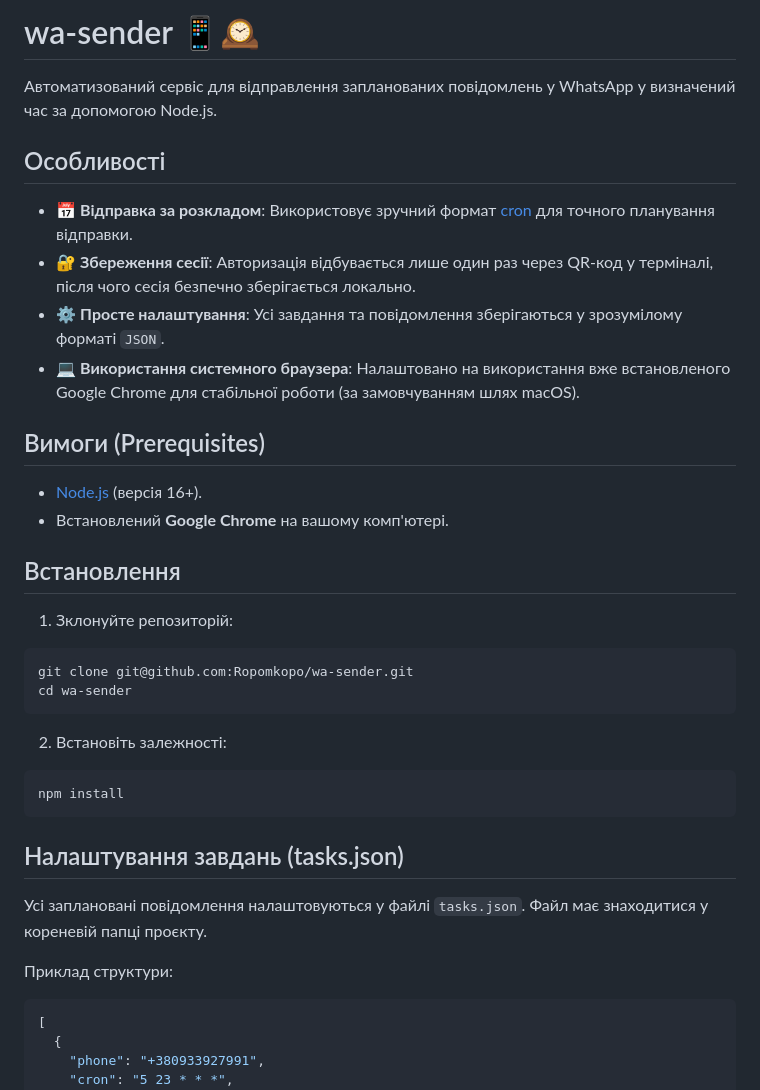
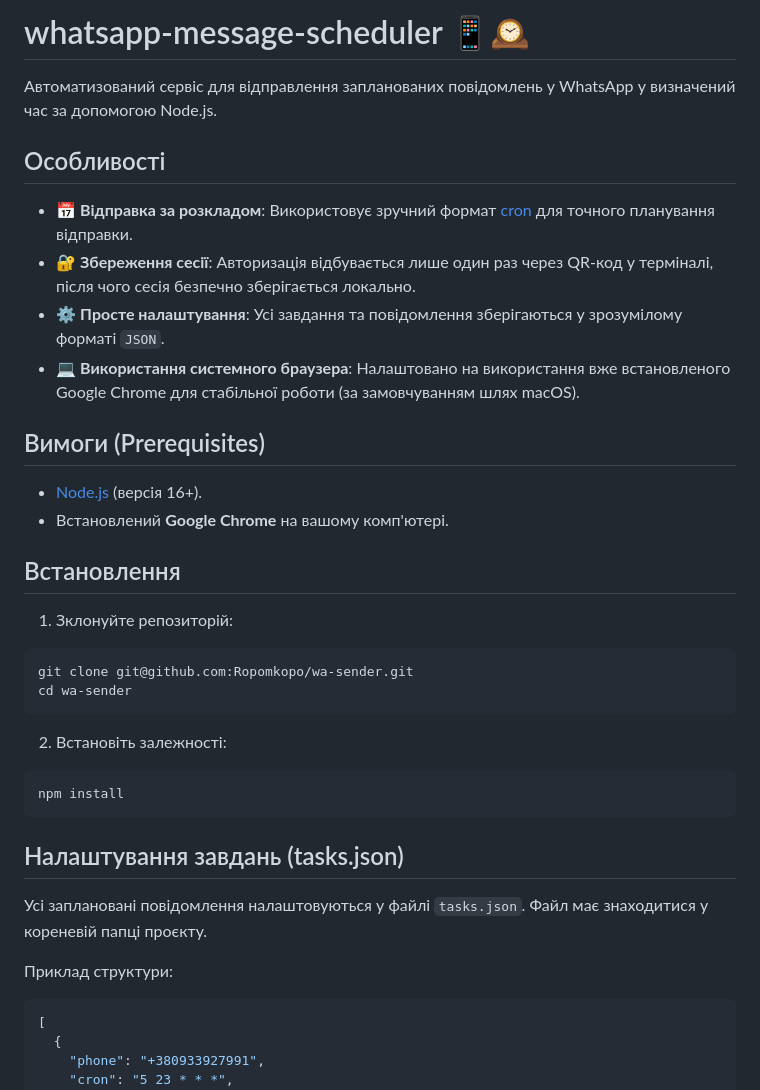
Before and after one commit to Ropomkopo/whatsapp-message-scheduler, a Markdown page: README.md, the part around one of its changes. GitHub-like rendering.

Commit message:
Rename app wa-sender -> whatsapp-message-scheduler.

````diff
--- a/README.md
+++ b/README.md
@@ -1,26 +1,30 @@
-# wa-sender 📱🕰️
+# whatsapp-message-scheduler 📱🕰️
 
 Автоматизований сервіс для відправлення запланованих повідомлень у WhatsApp у визначений час за допомогою Node.js.
 
 ## Особливості
+
 - 📅 **Відправка за розкладом**: Використовує зручний формат [cron](https://crontab.guru/) для точного планування відправки.
 - 🔐 **Збереження сесії**: Авторизація відбувається лише один раз через QR-код у терміналі, після чого сесія безпечно зберігається локально.
 - ⚙️ **Просте налаштування**: Усі завдання та повідомлення зберігаються у зрозумілому форматі `JSON`.
 - 💻 **Використання системного браузера**: Налаштовано на використання вже встановленого Google Chrome для стабільної роботи (за замовчуванням шлях macOS).
 
 ## Вимоги (Prerequisites)
+
 - [Node.js](https://nodejs.org/) (версія 16+).
 - Встановлений **Google Chrome** на вашому комп'ютері.
 
 ## Встановлення
 
 1. Зклонуйте репозиторій:
+
 ```bash
 git clone git@github.com:Ropomkopo/wa-sender.git
 cd wa-sender
 ```
 
 2. Встановіть залежності:
+
 ```bash
 npm install
 ```
@@ -30,6 +34,7 @@ npm install
 Усі заплановані повідомлення налаштовуються у файлі `tasks.json`. Файл має знаходитися у кореневій папці проєкту.
 
 Приклад структури:
+
 ```json
 [
   {
````
Also changed, not shown: other parts of README.md (+4 -1 lines).
